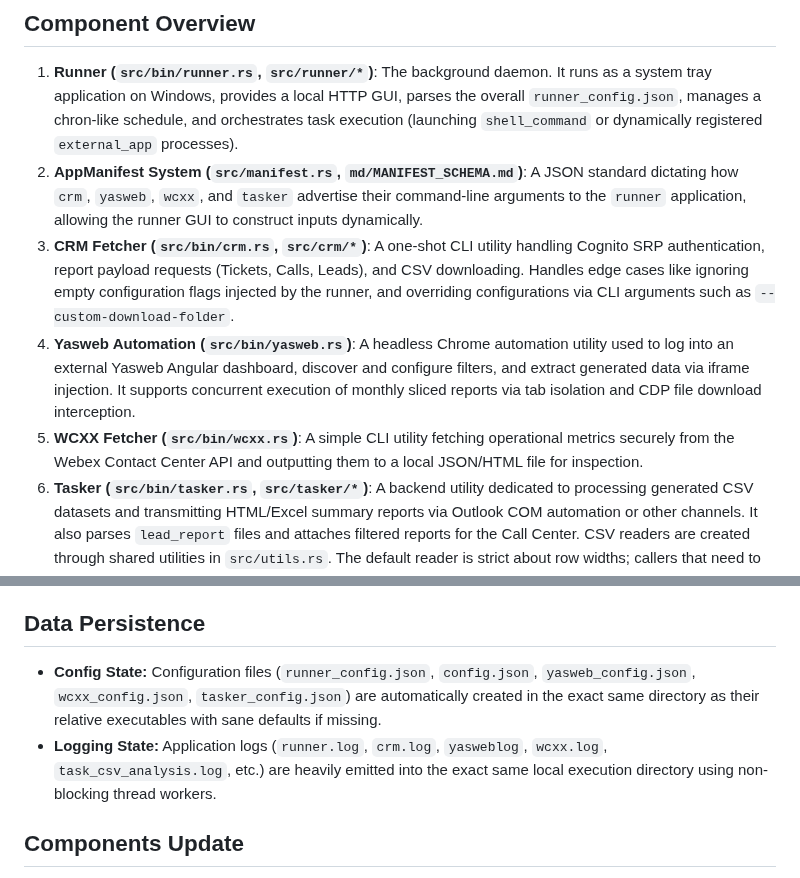
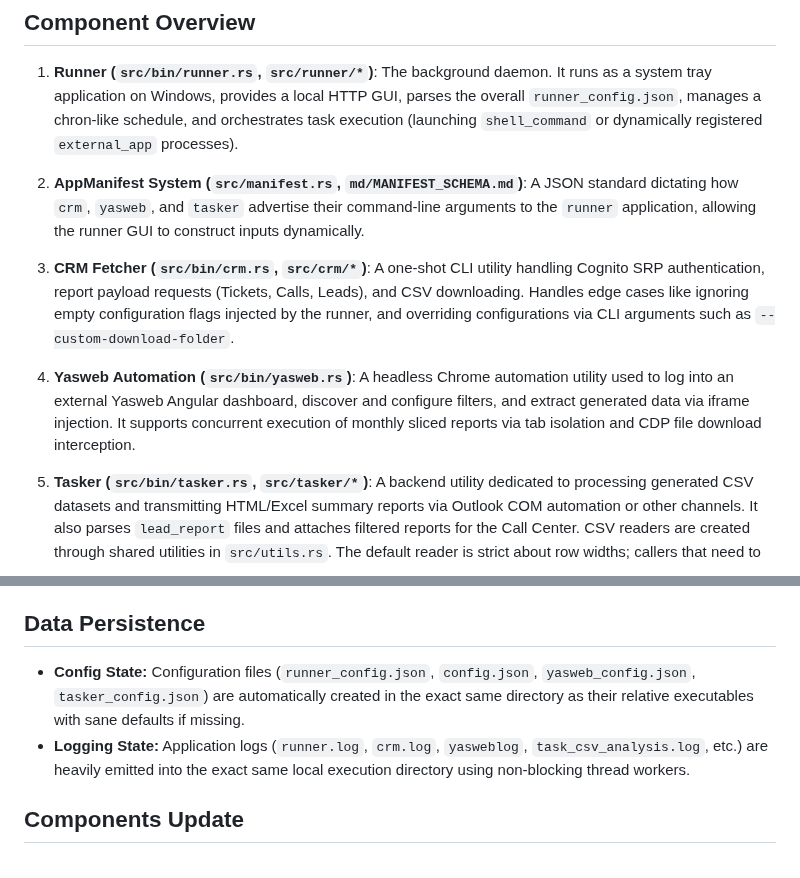
Before and after one commit to Mahmoudiismail/crm, a Markdown page: md/ARCHITECTURE.md, 2 parts joined by grey strips. Rendered like a GitHub page.

Commit message:
chore: remove WCXX references from md/ARCHITECTURE.md

```diff
--- a/md/ARCHITECTURE.md
+++ b/md/ARCHITECTURE.md
@@ -7,10 +7,10 @@ For a detailed guide on how to fundamentally reconstruct these components and th
 ## Component Overview
 
 1.  **Runner (`src/bin/runner.rs`, `src/runner/*`)**: The background daemon. It runs as a system tray application on Windows, provides a local HTTP GUI, parses the overall `runner_config.json`, manages a chron-like schedule, and orchestrates task execution (launching `shell_command` or dynamically registered `external_app` processes).
-2.  **AppManifest System (`src/manifest.rs`, `md/MANIFEST_SCHEMA.md`)**: A JSON standard dictating how `crm`, `yasweb`, `wcxx`, and `tasker` advertise their command-line arguments to the `runner` application, allowing the runner GUI to construct inputs dynamically.
+2.  **AppManifest System (`src/manifest.rs`, `md/MANIFEST_SCHEMA.md`)**: A JSON standard dictating how `crm`, `yasweb`, and `tasker` advertise their command-line arguments to the `runner` application, allowing the runner GUI to construct inputs dynamically.
 3.  **CRM Fetcher (`src/bin/crm.rs`, `src/crm/*`)**: A one-shot CLI utility handling Cognito SRP authentication, report payload requests (Tickets, Calls, Leads), and CSV downloading. Handles edge cases like ignoring empty configuration flags injected by the runner, and overriding configurations via CLI arguments such as `--custom-download-folder`.
 4.  **Yasweb Automation (`src/bin/yasweb.rs`)**: A headless Chrome automation utility used to log into an external Yasweb Angular dashboard, discover and configure filters, and extract generated data via iframe injection. It supports concurrent execution of monthly sliced reports via tab isolation and CDP file download interception.
-5.  **WCXX Fetcher (`src/bin/wcxx.rs`)**: A simple CLI utility fetching operational metrics securely from the Webex Contact Center API and outputting them to a local JSON/HTML file for inspection.
+
 6.  **Tasker (`src/bin/tasker.rs`, `src/tasker/*`)**: A backend utility dedicated to processing generated CSV datasets and transmitting HTML/Excel summary reports via Outlook COM automation or other channels. It also parses `lead_report` files and attaches filtered reports for the Call Center. CSV readers are created through shared utilities in `src/utils.rs`. The default reader is strict about row widths; callers that need to tolerate variable column lengths must opt into flexible parsing explicitly.
 
 ## Execution Flow (Runner -> Dynamic Task)
@@ -40,8 +40,8 @@ The application utilizes a `ScriptManager` utility to standardize the execution
 
 ## Data Persistence
 
-*   **Config State:** Configuration files (`runner_config.json`, `config.json`, `yasweb_config.json`, `wcxx_config.json`, `tasker_config.json`) are automatically created in the exact same directory as their relative executables with sane defaults if missing.
-*   **Logging State:** Application logs (`runner.log`, `crm.log`, `yasweblog`, `wcxx.log`, `task_csv_analysis.log`, etc.) are heavily emitted into the exact same local execution directory using non-blocking thread workers.
+*   **Config State:** Configuration files (`runner_config.json`, `config.json`, `yasweb_config.json`, `tasker_config.json`) are automatically created in the exact same directory as their relative executables with sane defaults if missing.
+*   **Logging State:** Application logs (`runner.log`, `crm.log`, `yasweblog`, `task_csv_analysis.log`, etc.) are heavily emitted into the exact same local execution directory using non-blocking thread workers.
 
 ## Components Update
 
```
